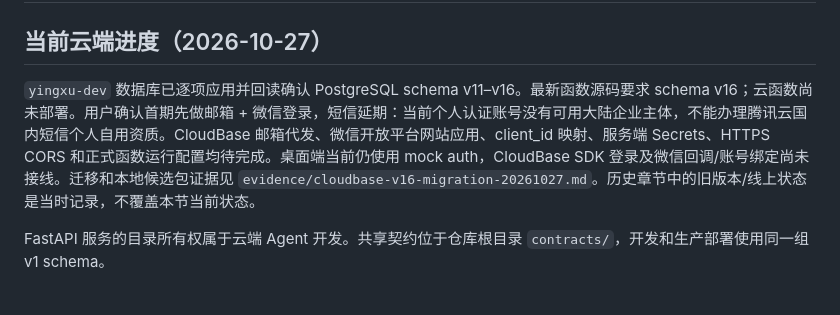
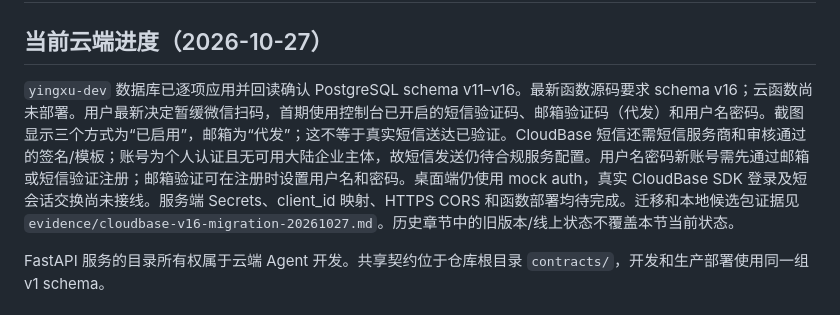
Before and after one commit to new-yingxu/yingxu, a Markdown page: cloud-service/README.md, the part around the change. GitHub-like rendering.

```diff
--- a/cloud-service/README.md
+++ b/cloud-service/README.md
@@ -2,7 +2,7 @@
 
 ## 当前云端进度（2026-10-27）
 
-`yingxu-dev` 数据库已逐项应用并回读确认 PostgreSQL schema v11–v16。最新函数源码要求 schema v16；云函数尚未部署。用户确认首期先做邮箱 + 微信登录，短信延期：当前个人认证账号没有可用大陆企业主体，不能办理腾讯云国内短信个人自用资质。CloudBase 邮箱代发、微信开放平台网站应用、client_id 映射、服务端 Secrets、HTTPS CORS 和正式函数运行配置均待完成。桌面端当前仍使用 mock auth，CloudBase SDK 登录及微信回调/账号绑定尚未接线。迁移和本地候选包证据见 `evidence/cloudbase-v16-migration-20261027.md`。历史章节中的旧版本/线上状态是当时记录，不覆盖本节当前状态。
+`yingxu-dev` 数据库已逐项应用并回读确认 PostgreSQL schema v11–v16。最新函数源码要求 schema v16；云函数尚未部署。用户最新决定暂缓微信扫码，首期使用控制台已开启的短信验证码、邮箱验证码（代发）和用户名密码。截图显示三个方式为“已启用”，邮箱为“代发”；这不等于真实短信送达已验证。CloudBase 短信还需短信服务商和审核通过的签名/模板；账号为个人认证且无可用大陆企业主体，故短信发送仍待合规服务配置。用户名密码新账号需先通过邮箱或短信验证注册；邮箱验证可在注册时设置用户名和密码。桌面端仍使用 mock auth，真实 CloudBase SDK 登录及短会话交换尚未接线。服务端 Secrets、client_id 映射、HTTPS CORS 和函数部署均待完成。迁移和本地候选包证据见 `evidence/cloudbase-v16-migration-20261027.md`。历史章节中的旧版本/线上状态不覆盖本节当前状态。
 
 FastAPI 服务的目录所有权属于云端 Agent 开发。共享契约位于仓库根目录 `contracts/`，开发和生产部署使用同一组 v1 schema。
 
```
Also changed, not shown: infra/cloud/README.md (+6 -3 lines).
